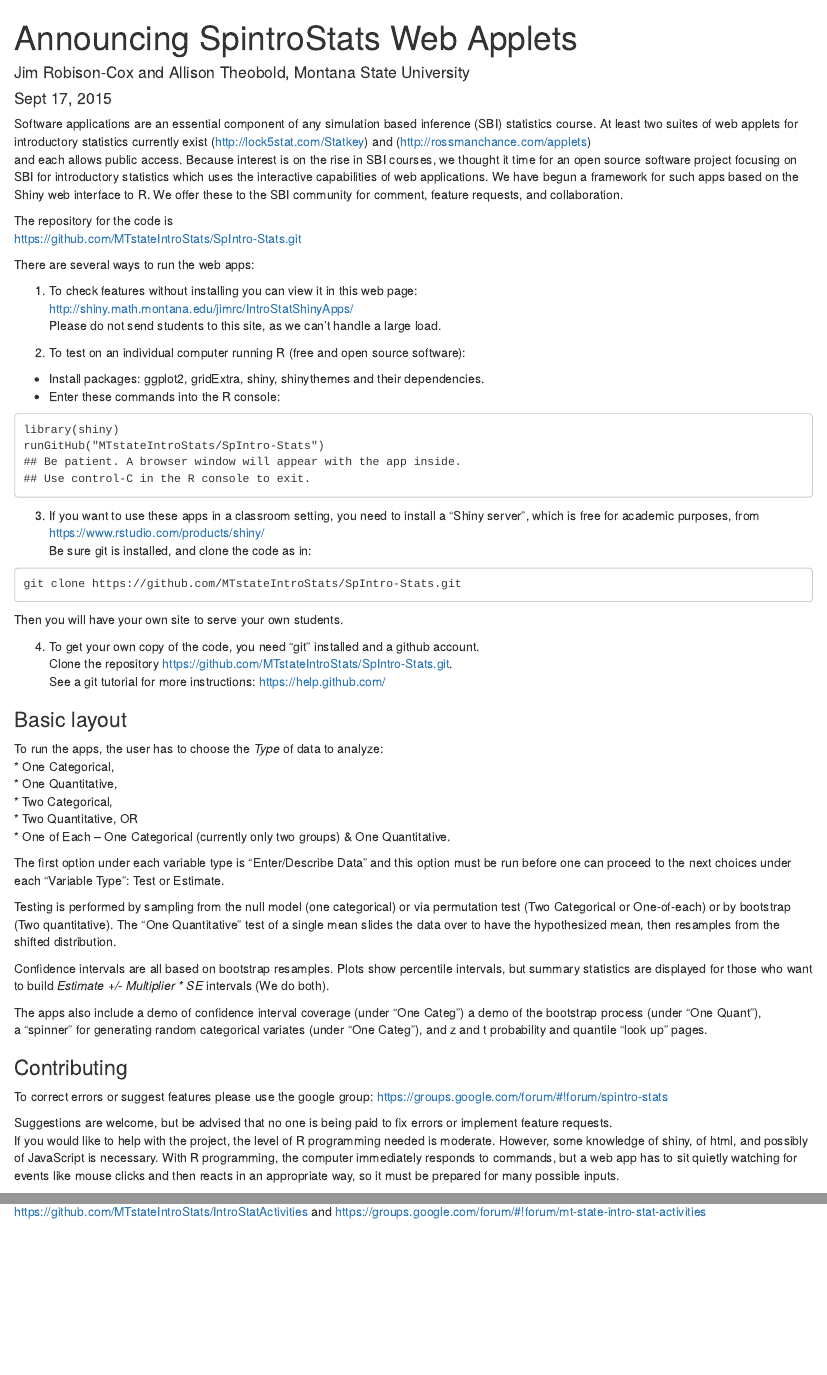
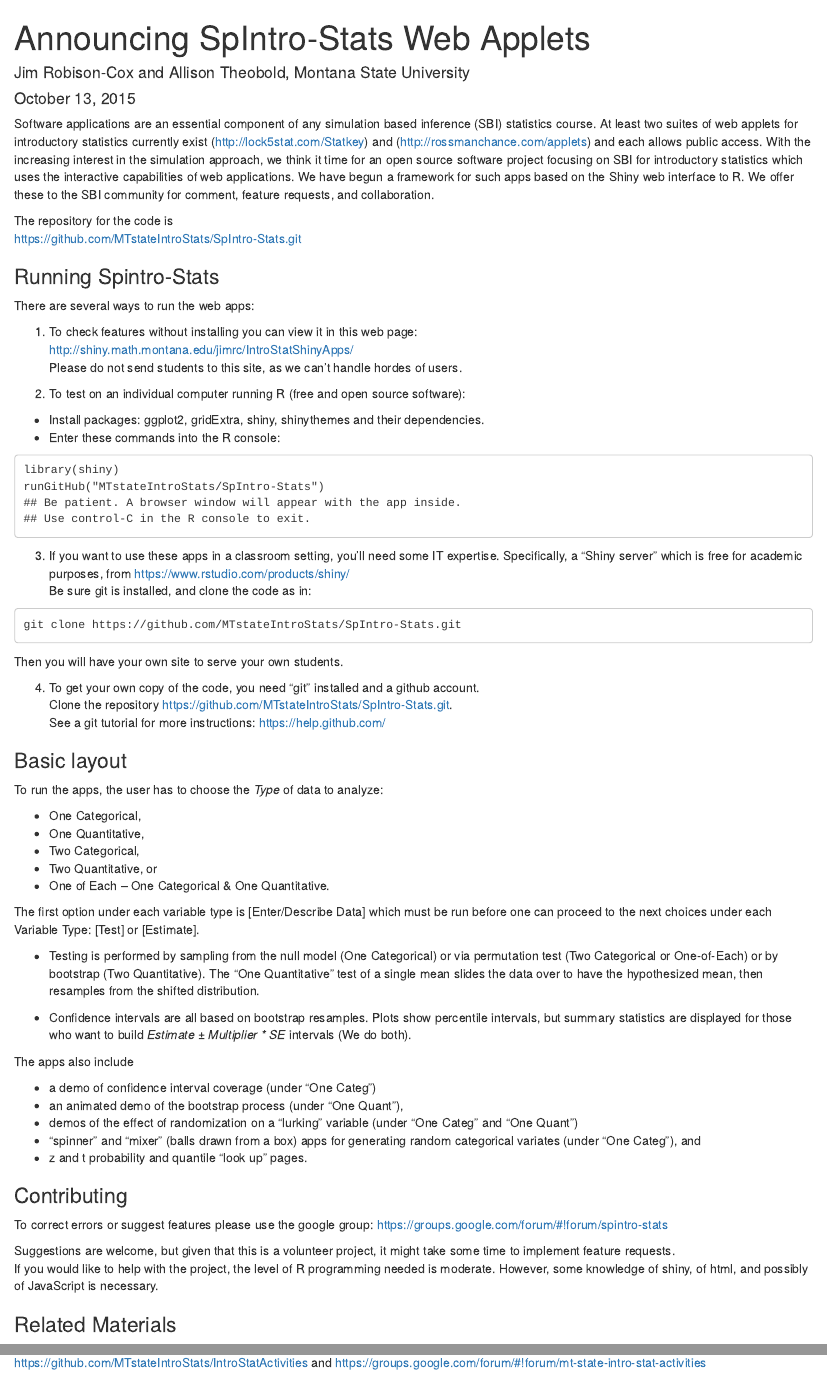
Before and after one commit to MTstateIntroStats/SpIntro-Stats, an R Markdown document (announceSpintroStat.Rmd): the page in a window 1100 px wide, from its top, and a second part further down, joined at a grey line. Rendered offline with R 4.5, knitr and Pandoc, with nearby package versions.

Commit message:
updating the announcement Rmd file

````diff
--- a/announceSpintroStat.Rmd
+++ b/announceSpintroStat.Rmd
@@ -1,11 +1,11 @@
 ---
-title: "Announcing SpintroStats Web Applets"
+title: "Announcing SpIntro-Stats Web Applets"
 author: "Jim Robison-Cox and Allison Theobold, Montana State University"
-date: "Sept 17, 2015"
+date: "October 13, 2015"
 ---
 
-Software applications are an essential component of any simulation based inference (SBI) statistics course. At least two suites of web applets for introductory statistics currently exist (http://lock5stat.com/Statkey) and (http://rossmanchance.com/applets)
- and each allows public access. Because interest is on the rise in SBI courses, we thought it time for an open source software project focusing on SBI for introductory statistics which uses the interactive capabilities of web applications. We have begun a framework for such apps based on the Shiny web interface to R. We offer these to the SBI community for comment, feature requests, and collaboration.
+Software applications are an essential component of any simulation based inference (SBI) statistics course. At least two suites of web applets for introductory statistics currently exist (http://lock5stat.com/Statkey) and (http://rossmanchance.com/applets) and each allows public access.
+With the increasing interest in the simulation approach, we think it time for an open source software project focusing on SBI for introductory statistics which uses the interactive capabilities of web applications. We have begun a framework for such apps based on the Shiny web interface to R. We offer these to the SBI community for comment, feature requests, and collaboration.
 
 The repository for the code is
   [https://github.com/MTstateIntroStats/SpIntro-Stats.git](https://github.com/MTstateIntroStats/SpIntro-Stats.git)
@@ -14,7 +15,7 @@
 
 1) To check features without installing you can view it in this web page:
      http://shiny.math.montana.edu/jimrc/IntroStatShinyApps/
-      Please do not send students to this site, as we can't handle a large load.
+      Please do not send students to this site, as we can't handle hordes of users.
 
 2) To test on an individual computer running R (free and open source software):
  * Install packages: ggplot2, gridExtra, shiny, shinythemes and their dependencies.
@@ -26,7 +27,7 @@
 ## Use control-C in the R console to exit.
 ```
 
-3) If you want to use these apps in a classroom setting, you need to install a "Shiny server",
+3) If you want to use these apps in a classroom setting, you'll need some IT expertise. Specifically,  a "Shiny server"
    which is free for academic purposes, from [https://www.rstudio.com/products/shiny/](https://www.rstudio.com/products/shiny/)
    Be sure git is installed, and clone the code as in:
 ```
@@ -42,31 +43,36 @@
 ### Basic layout
 
 To run the apps, the user has to choose the _Type_ of data to analyze:
-* One Categorical,
-* One Quantitative,
-* Two Categorical,
-* Two Quantitative,  OR
-* One of Each -- One Categorical (currently only two groups) & One Quantitative.
 
-The first option under each variable type is "Enter/Describe Data" and this option must be run before one can proceed to the next choices under each "Variable Type": Test or Estimate.
+ * One Categorical,
+ * One Quantitative,
+ * Two Categorical,
+ * Two Quantitative,  or
+ * One of Each -- One Categorical & One Quantitative.
 
-Testing is performed by sampling from the null model (one categorical) or via permutation test (Two Categorical or One-of-each) or by bootstrap (Two quantitative).  The "One Quantitative" test of a single mean slides the data over to have the hypothesized mean, then resamples from the shifted distribution.
+The first option under each variable type is [Enter/Describe Data] which must be run before one can proceed to the next choices under each Variable Type: [Test] or [Estimate].
 
-Confidence intervals are all based on bootstrap resamples. Plots show percentile intervals, but summary statistics are displayed for those who want to build _Estimate +/- Multiplier * SE_ intervals (We do both).
+ * Testing is performed by sampling from the null model (One Categorical) or via permutation test (Two Categorical or One-of-Each) or by bootstrap (Two Quantitative).  The "One Quantitative" test of a single mean slides the data over to have the hypothesized mean, then resamples from the shifted distribution.
+
+ * Confidence intervals are all based on bootstrap resamples. Plots show percentile intervals, but summary statistics are displayed for those who want to build _Estimate &#177; Multiplier * SE_ intervals (We do both).
 
 The apps also include
-a demo of confidence interval coverage (under "One Categ")
-a demo of the bootstrap process (under "One Quant"),
-a "spinner" for generating random categorical variates (under "One Categ"), and
-z and t probability and quantile "look up" pages.
+
+ * a demo of confidence interval coverage (under "One Categ")
+ * an animated demo of the bootstrap process (under "One Quant"),
+ * demos of the effect of randomization on a "lurking" variable (under "One Categ" and "One Quant")
+ * "spinner" and "mixer" (balls drawn from a box) apps for generating random categorical variates (under "One Categ"), and
+ * z and t probability and quantile "look up" pages.
 
 
 ### Contributing
 
 To correct errors or suggest features please use the google group: [https://groups.google.com/forum/#!forum/spintro-stats](https://groups.google.com/forum/#!forum/spintro-stats)
 
-Suggestions are welcome, but be advised that no one is being paid to fix errors or implement feature requests.
-If you would like to help with the project, the level of R programming needed is moderate. However, some knowledge of shiny, of html, and possibly of JavaScript is necessary.  With R programming, the computer immediately responds to commands, but a web app has to sit quietly watching for events like mouse clicks and then reacts in an appropriate way, so it must be prepared for many possible inputs.
+Suggestions are welcome, but given that this is a volunteer project, it might take some time to implement feature requests.
+If you would like to help with the project, the level of R programming needed is moderate. However, some knowledge of shiny, of html, and possibly of JavaScript is necessary.
+
+### Related Materials
 
 We have also developed activities which utilize the web apps for a one semester statistics intro course.
 See our other github repository: [https://github.com/MTstateIntroStats/IntroStatActivities](https://github.com/MTstateIntroStats/IntroStatActivities) and [https://groups.google.com/forum/#!forum/mt-state-intro-stat-activities](its google group)
````
Also changed, not shown: announceSpintroStat.Rmd (1 more changed lines).
